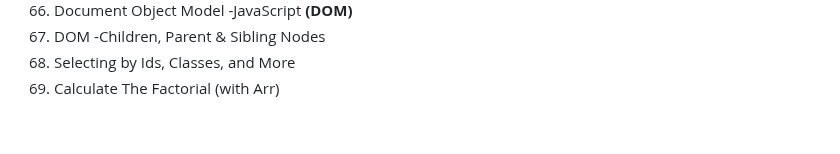
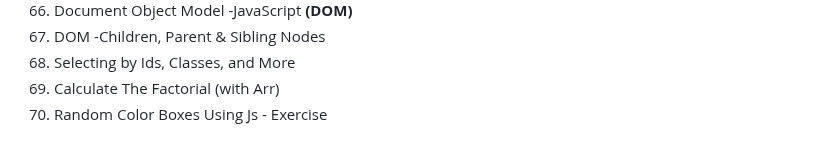
Before and after one commit to Nilesh-Bhoi23/Web-Development-Practice, a Markdown page: README.md, the part around the change. Rendered like a GitHub page.

```diff
--- a/README.md
+++ b/README.md
@@ -77,3 +77,4 @@
 67) DOM -Children, Parent & Sibling Nodes            <br>
 68) Selecting by Ids, Classes, and More              <br>
 69) Calculate The Factorial (with Arr)               <br>
+70) Random Color Boxes Using Js - Exercise           <br>
```
